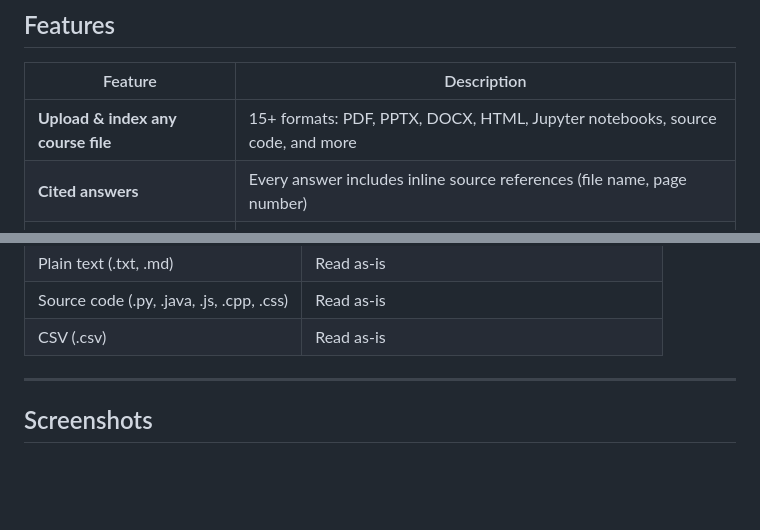
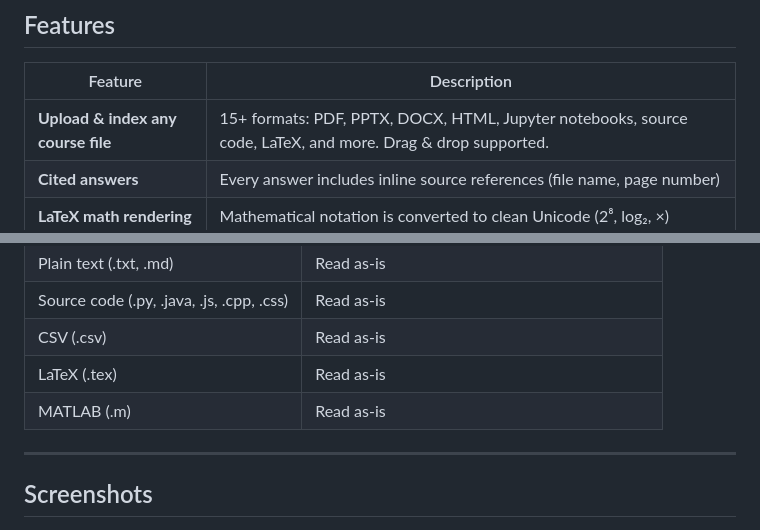
Before and after one commit to tridibbanik17/CUTC-Transform-Hackathon-2026, a Markdown page: README.md, 2 parts joined by grey strips. Rendered like a GitHub page; blank space fills up the shorter version.

```diff
--- a/README.md
+++ b/README.md
@@ -45,7 +45,7 @@ A Chrome extension that turns your course materials into an AI tutor — upload
 
 | Feature | Description |
 |---------|-------------|
-| **Upload & index any course file** | 15+ formats: PDF, PPTX, DOCX, HTML, Jupyter notebooks, source code, and more |
+| **Upload & index any course file** | 15+ formats: PDF, PPTX, DOCX, HTML, Jupyter notebooks, source code, LaTeX, and more. Drag & drop supported. |
 | **Cited answers** | Every answer includes inline source references (file name, page number) |
 | **LaTeX math rendering** | Mathematical notation is converted to clean Unicode (2⁸, log₂, ×) |
 | **File preview** | Click any uploaded file tile to view its extracted text |
@@ -111,6 +111,8 @@ Chrome extensions can't efficiently store vector databases or run similarity sea
 | Plain text (.txt, .md) | Read as-is |
 | Source code (.py, .java, .js, .cpp, .css) | Read as-is |
 | CSV (.csv) | Read as-is |
+| LaTeX (.tex) | Read as-is |
+| MATLAB (.m) | Read as-is |
 
 ---
 
```
Also changed, not shown: other parts of README.md (+2 -2 lines), CHROME_STORE_LISTING.md (+9 -3 lines).
